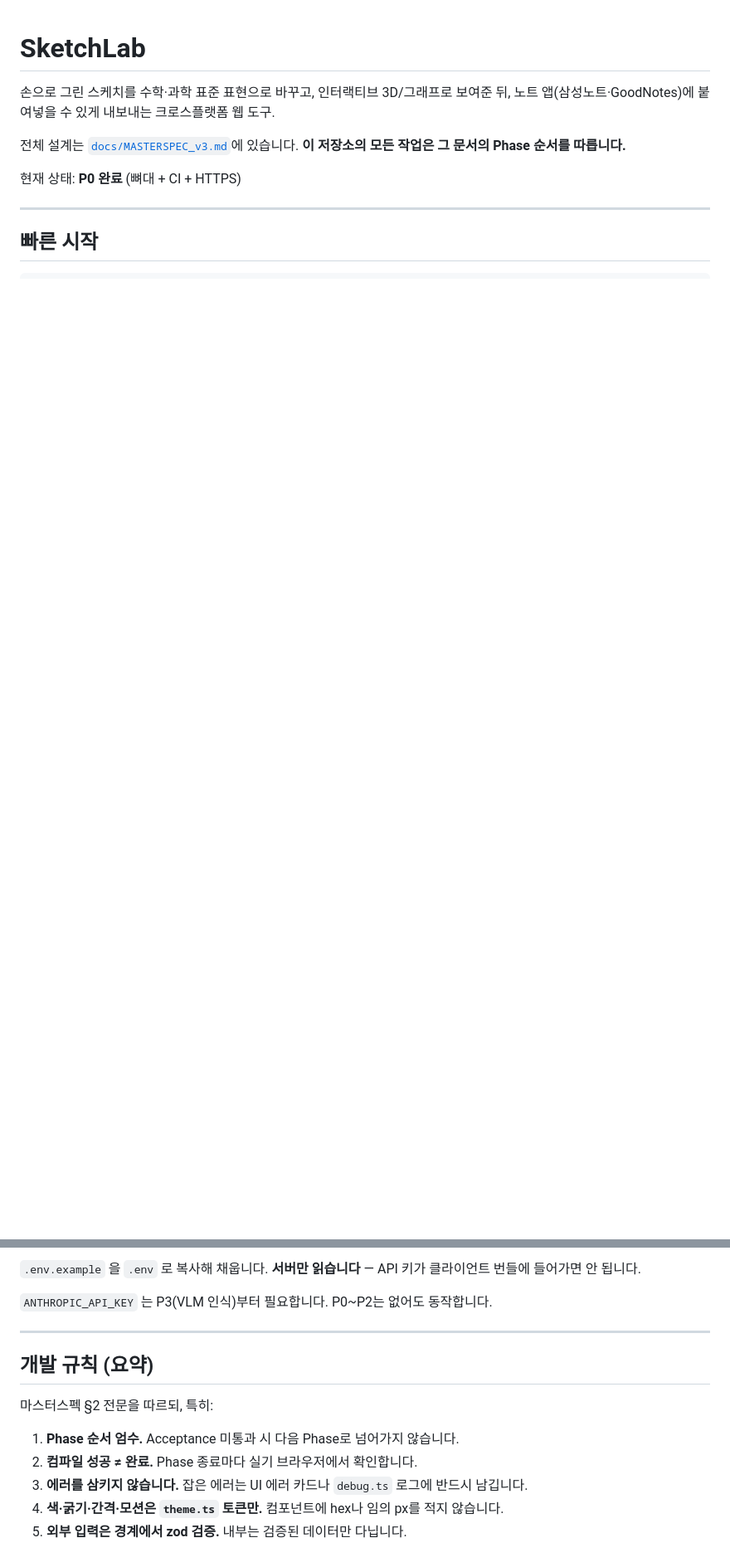
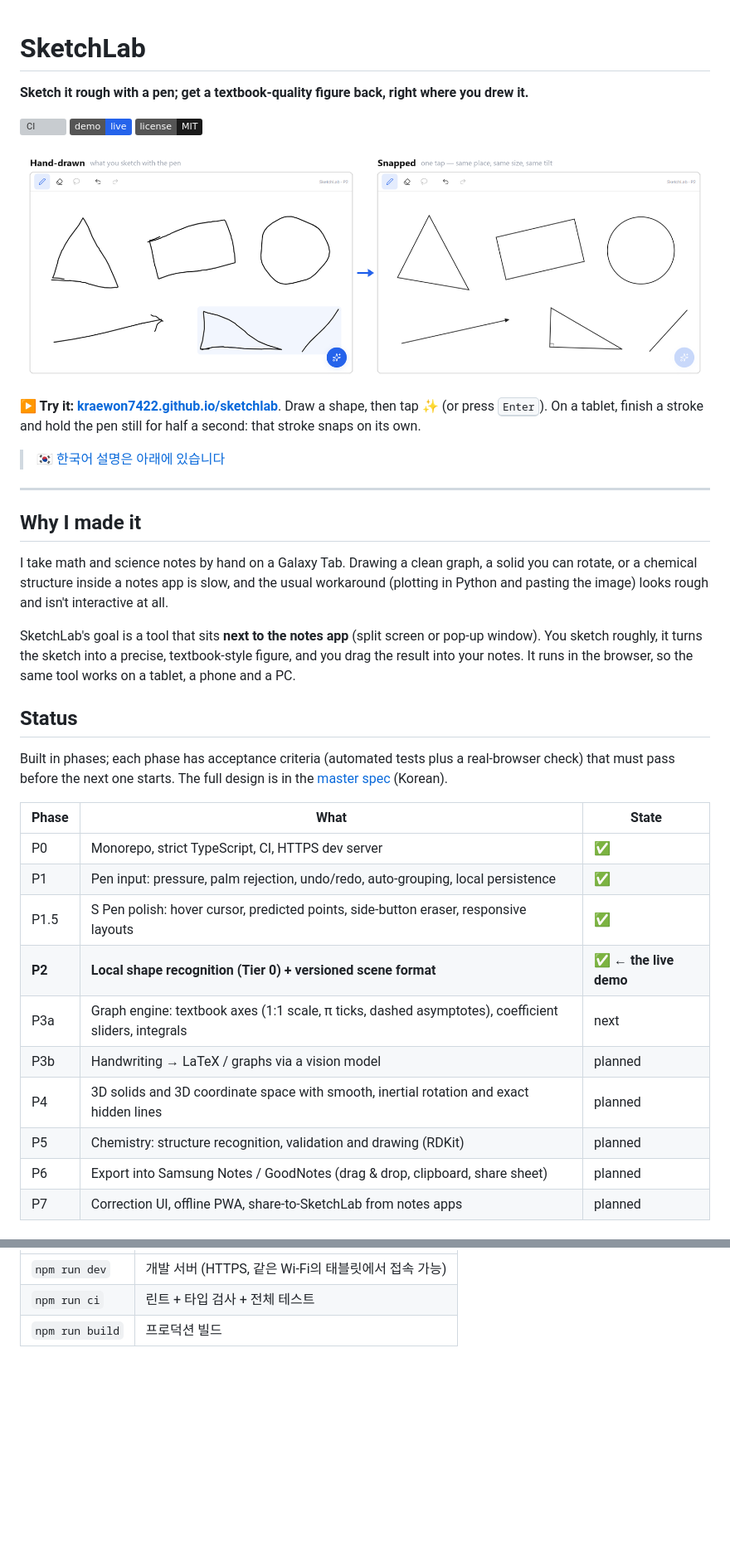
Before and after one commit to kraewon7422/sketchlab, a Markdown page: README.md, 2 parts joined by grey strips. Shown at 83% size. Drawn GitHub-style; pictures changed too: docs/images/before-after.png (added); badges without logos; blank space fills up the shorter version; grey boxes are pictures that could not be loaded.

Commit message:
docs: English README with before/after image, MIT license
Co-Authored-By: Claude Opus 5.5 <noreply@anthropic.com>

```diff
--- a/README.md
+++ b/README.md
@@ -1,13 +1,46 @@
 # SketchLab
 
-손으로 그린 스케치를 수학·과학 표준 표현으로 바꾸고, 인터랙티브 3D/그래프로 보여준 뒤,
-노트 앱(삼성노트·GoodNotes)에 붙여넣을 수 있게 내보내는 크로스플랫폼 웹 도구.
+**Sketch it rough with a pen; get a textbook-quality figure back, right where you drew it.**
 
-전체 설계는 [`docs/MASTERSPEC_v3.md`](docs/MASTERSPEC_v3.md)에 있습니다. **이 저장소의 모든 작업은
-그 문서의 Phase 순서를 따릅니다.**
+[![CI](https://github.com/kraewon7422/sketchlab/actions/workflows/ci.yml/badge.svg)](https://github.com/kraewon7422/sketchlab/actions/workflows/ci.yml)
+[![Live demo](https://img.shields.io/badge/demo-live-2563EB)](https://kraewon7422.github.io/sketchlab/)
+[![License: MIT](https://img.shields.io/badge/license-MIT-1A1A1A)](LICENSE)
 
-현재 상태: **P0 완료** (뼈대 + CI + HTTPS)
+![A hand-drawn triangle, tilted rectangle, circle, arrow, right triangle and line, and the same shapes snapped into clean geometry](docs/images/before-after.png)
+
+**▶ Try it: [kraewon7422.github.io/sketchlab](https://kraewon7422.github.io/sketchlab/)**. Draw a shape, then tap ✨ (or press <kbd>Enter</kbd>).
+On a tablet, finish a stroke and hold the pen still for half a second: that stroke snaps on its own.
+
+> 🇰🇷 [한국어 설명은 아래에 있습니다](#한국어)
 
 ---
 
-## 빠른 시작
+## Why I made it
+
+I take math and science notes by hand on a Galaxy Tab. Drawing a clean graph, a solid you can
+rotate, or a chemical structure inside a notes app is slow, and the usual workaround (plotting in
+Python and pasting the image) looks rough and isn't interactive at all.
+
+SketchLab's goal is a tool that sits **next to the notes app** (split screen or pop-up window).
+You sketch roughly, it turns the sketch into a precise, textbook-style figure, and you drag the
+result into your notes. It runs in the browser, so the same tool works on a tablet, a phone and a PC.
+
+## Status
+
+Built in phases; each phase has acceptance criteria (automated tests plus a real-browser check)
+that must pass before the next one starts. The full design is in the
+[master spec](docs/MASTERSPEC_v4.md) (Korean).
+
+| Phase | What | State |
+|---|---|---|
+| P0 | Monorepo, strict TypeScript, CI, HTTPS dev server | ✅ |
+| P1 | Pen input: pressure, palm rejection, undo/redo, auto-grouping, local persistence | ✅ |
+| P1.5 | S Pen polish: hover cursor, predicted points, side-button eraser, responsive layouts | ✅ |
+| **P2** | **Local shape recognition (Tier 0) + versioned scene format** | ✅ **← the live demo** |
+| P3a | Graph engine: textbook axes (1:1 scale, π ticks, dashed asymptotes), coefficient sliders, integrals | next |
+| P3b | Handwriting → LaTeX / graphs via a vision model | planned |
+| P4 | 3D solids and 3D coordinate space with smooth, inertial rotation and exact hidden lines | planned |
+| P5 | Chemistry: structure recognition, validation and drawing (RDKit) | planned |
+| P6 | Export into Samsung Notes / GoodNotes (drag & drop, clipboard, share sheet) | planned |
+| P7 | Correction UI, offline PWA, share-to-SketchLab from notes apps | planned |
+
@@ -96,16 +187,3 @@ sketchlab/
-`.env.example` 을 `.env` 로 복사해 채웁니다. **서버만 읽습니다** — API 키가 클라이언트 번들에
-들어가면 안 됩니다.
-
-`ANTHROPIC_API_KEY` 는 P3(VLM 인식)부터 필요합니다. P0~P2는 없어도 동작합니다.
-
----
-
-## 개발 규칙 (요약)
-
-마스터스펙 §2 전문을 따르되, 특히:
-
-1. **Phase 순서 엄수.** Acceptance 미통과 시 다음 Phase로 넘어가지 않습니다.
-2. **컴파일 성공 ≠ 완료.** Phase 종료마다 실기 브라우저에서 확인합니다.
-3. **에러를 삼키지 않습니다.** 잡은 에러는 UI 에러 카드나 `debug.ts` 로그에 반드시 남깁니다.
-4. **색·굵기·간격·모션은 `theme.ts` 토큰만.** 컴포넌트에 hex나 임의 px를 적지 않습니다.
-5. **외부 입력은 경계에서 zod 검증.** 내부는 검증된 데이터만 다닙니다.
+| `npm run dev` | 개발 서버 (HTTPS, 같은 Wi-Fi의 태블릿에서 접속 가능) |
+| `npm run ci` | 린트 + 타입 검사 + 전체 테스트 |
+| `npm run build` | 프로덕션 빌드 |
```
Also changed, not shown: other parts of README.md (+125 -67 lines), 1 other file.
